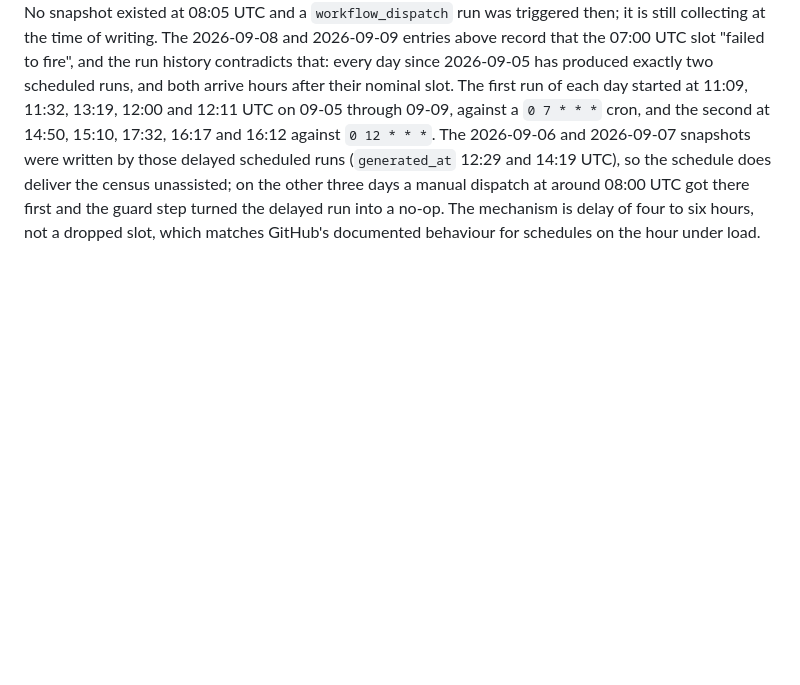
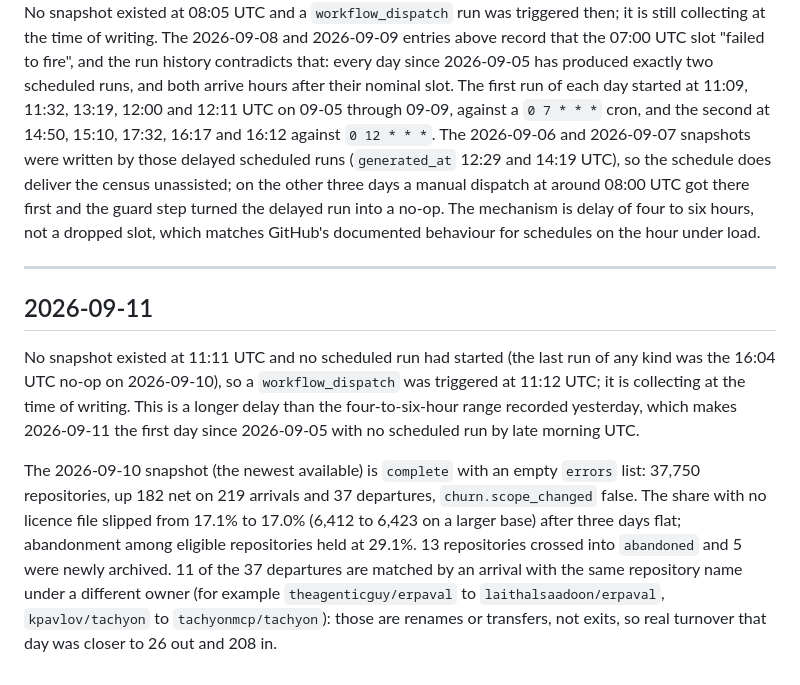
Before and after one commit to Keremozdemirra/agent-vitals, a Markdown page: NOTES.md, the part around the change. Rendered like a GitHub page; blank space fills up the shorter version.

Commit message:
notes 2026-09-11: census not fired by 11:11 UTC, triggered; 09-10 snapshot summary

```diff
--- a/NOTES.md
+++ b/NOTES.md
@@ -103,3 +103,26 @@ unassisted; on the other three days a manual dispatch at around 08:00 UTC got
 there first and the guard step turned the delayed run into a no-op. The
 mechanism is delay of four to six hours, not a dropped slot, which matches
 GitHub's documented behaviour for schedules on the hour under load.
+
+---
+
+## 2026-09-11
+
+No snapshot existed at 11:11 UTC and no scheduled run had started (the last
+run of any kind was the 16:04 UTC no-op on 2026-09-10), so a
+`workflow_dispatch` was triggered at 11:12 UTC; it is collecting at the time
+of writing. This is a longer delay than the four-to-six-hour range recorded
+yesterday, which makes 2026-09-11 the first day since 2026-09-05 with no
+scheduled run by late morning UTC.
+
+The 2026-09-10 snapshot (the newest available) is `complete` with an empty
+`errors` list: 37,750 repositories, up 182 net on 219 arrivals and 37
+departures, `churn.scope_changed` false. The share with no licence file
+slipped from 17.1% to 17.0% (6,412 to 6,423 on a larger base) after three
+days flat; abandonment among eligible repositories held at 29.1%. 13
+repositories crossed into `abandoned` and 5 were newly archived. 11 of the 37
+departures are matched by an arrival with the same repository name under a
+different owner (for example `theagenticguy/erpaval` to
+`laithalsaadoon/erpaval`, `kpavlov/tachyon` to `tachyonmcp/tachyon`): those
+are renames or transfers, not exits, so real turnover that day was closer to
+26 out and 208 in.
```
